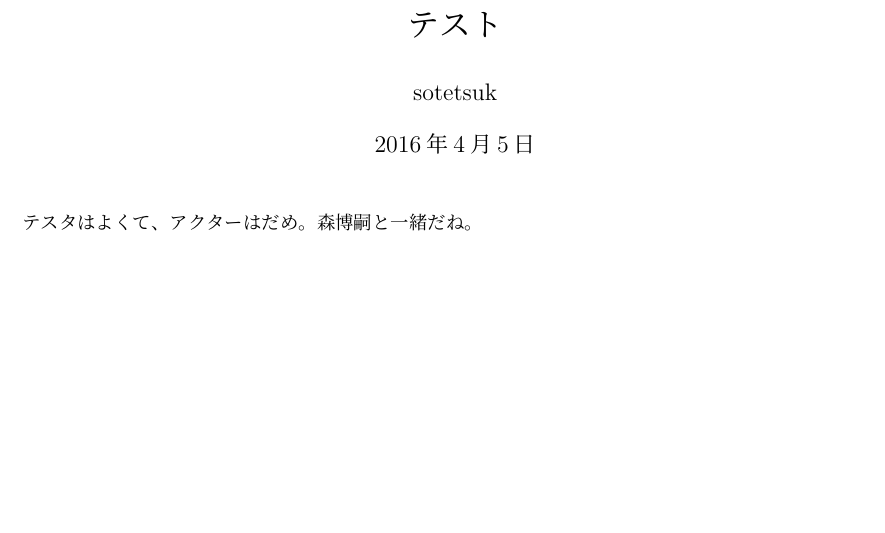
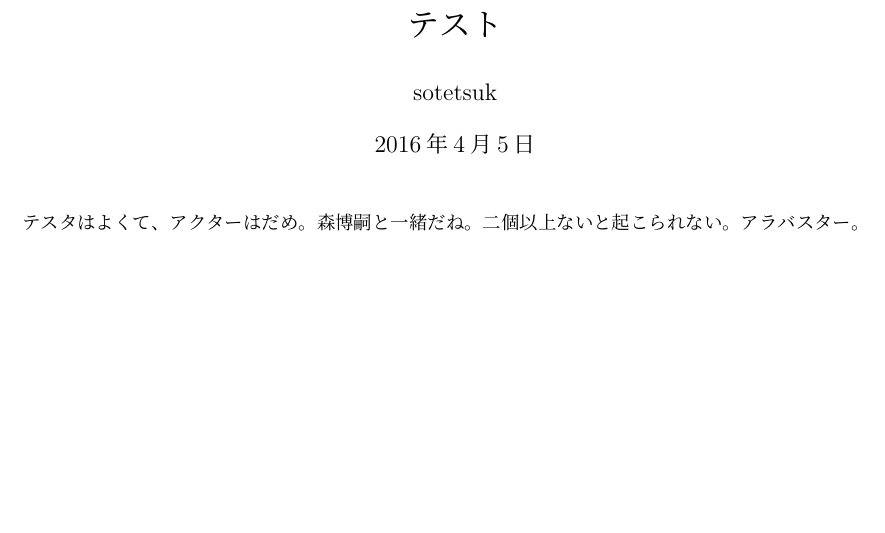
Before and after one commit to sotetsuk/travis-redpen-test, a LaTeX document (main.tex): part of the page, cut so that both start at the same text. Compiled offline with pLaTeX and dvipdfmx.

Commit message:
wrong commit

```diff
--- a/main.tex
+++ b/main.tex
@@ -9,5 +9,6 @@
 
 テスタはよくて、アクターはだめ。
 森博嗣と一緒だね。
+二個以上ないと起こられない。アラバスター。
 
 \end{document}
```
Also changed, not shown: README.md.
